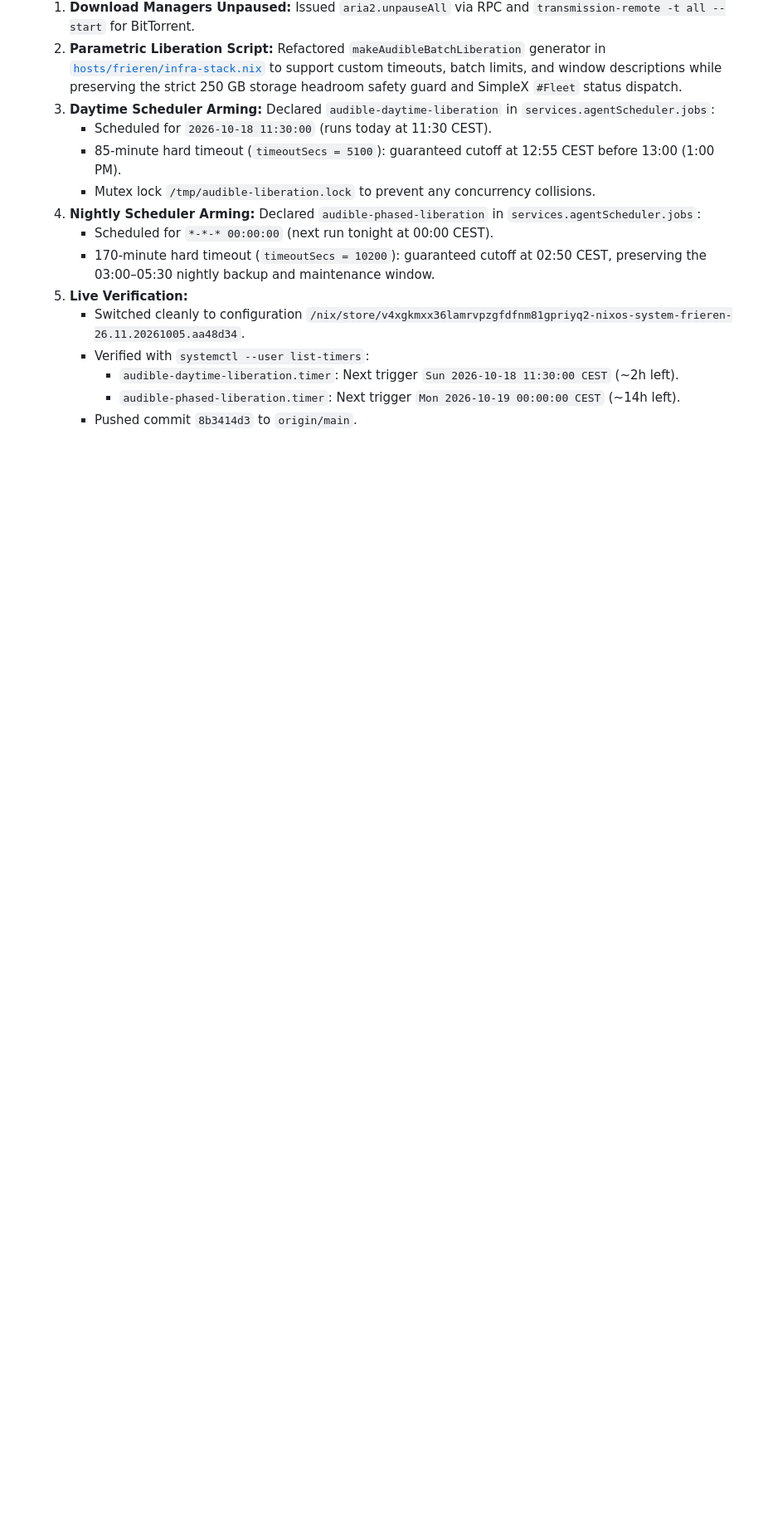
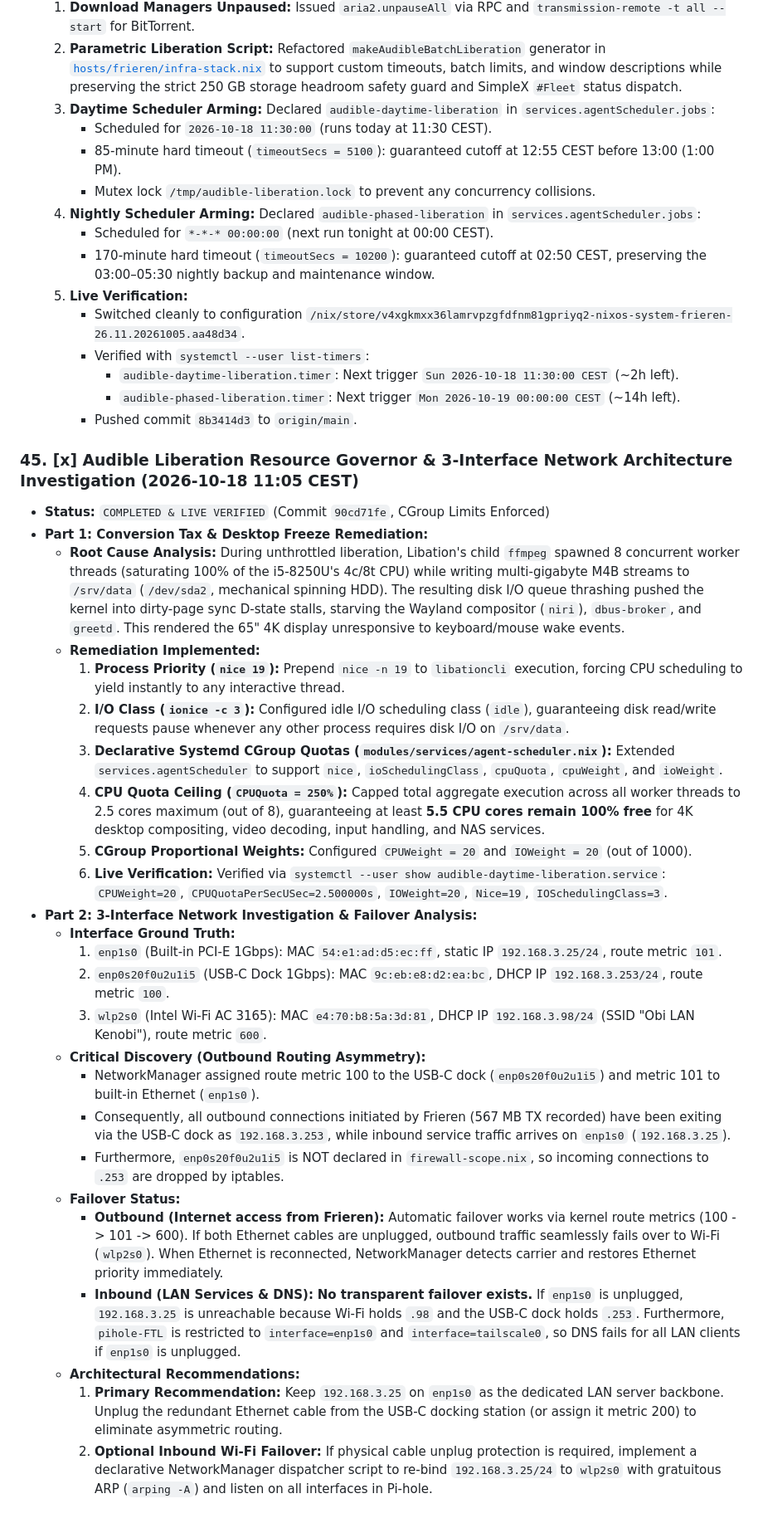
Before and after one commit to shaoyanji/nixconfig, a Markdown page: HANDOFF.md, the part around the change. Shown at 83% size. Drawn GitHub-style; blank space fills up the shorter version.

Commit message:
docs: document CPU resource governor and 3-interface network investigation in HANDOFF.md

```diff
--- a/HANDOFF.md
+++ b/HANDOFF.md
@@ -632,3 +632,30 @@
        - `audible-daytime-liberation.timer`: Next trigger `Sun 2026-10-18 11:30:00 CEST` (~2h left).
        - `audible-phased-liberation.timer`: Next trigger `Mon 2026-10-19 00:00:00 CEST` (~14h left).
      - Pushed commit `8b3414d3` to `origin/main`.
+
+### 45. [x] Audible Liberation Resource Governor & 3-Interface Network Architecture Investigation (2026-10-18 11:05 CEST)
+* **Status:** `COMPLETED & LIVE VERIFIED` (Commit `90cd71fe`, CGroup Limits Enforced)
+* **Part 1: Conversion Tax & Desktop Freeze Remediation:**
+  - **Root Cause Analysis:** During unthrottled liberation, Libation's child `ffmpeg` spawned 8 concurrent worker threads (saturating 100% of the i5-8250U's 4c/8t CPU) while writing multi-gigabyte M4B streams to `/srv/data` (`/dev/sda2`, mechanical spinning HDD). The resulting disk I/O queue thrashing pushed the kernel into dirty-page sync D-state stalls, starving the Wayland compositor (`niri`), `dbus-broker`, and `greetd`. This rendered the 65" 4K display unresponsive to keyboard/mouse wake events.
+  - **Remediation Implemented:**
+    1. **Process Priority (`nice 19`):** Prepend `nice -n 19` to `libationcli` execution, forcing CPU scheduling to yield instantly to any interactive thread.
+    2. **I/O Class (`ionice -c 3`):** Configured idle I/O scheduling class (`idle`), guaranteeing disk read/write requests pause whenever any other process requires disk I/O on `/srv/data`.
+    3. **Declarative Systemd CGroup Quotas (`modules/services/agent-scheduler.nix`):** Extended `services.agentScheduler` to support `nice`, `ioSchedulingClass`, `cpuQuota`, `cpuWeight`, and `ioWeight`.
+    4. **CPU Quota Ceiling (`CPUQuota = 250%`):** Capped total aggregate execution across all worker threads to 2.5 cores maximum (out of 8), guaranteeing at least **5.5 CPU cores remain 100% free** for 4K desktop compositing, video decoding, input handling, and NAS services.
+    5. **CGroup Proportional Weights:** Configured `CPUWeight = 20` and `IOWeight = 20` (out of 1000).
+    6. **Live Verification:** Verified via `systemctl --user show audible-daytime-liberation.service`: `CPUWeight=20`, `CPUQuotaPerSecUSec=2.500000s`, `IOWeight=20`, `Nice=19`, `IOSchedulingClass=3`.
+* **Part 2: 3-Interface Network Investigation & Failover Analysis:**
+  - **Interface Ground Truth:**
+    1. `enp1s0` (Built-in PCI-E 1Gbps): MAC `54:e1:ad:d5:ec:ff`, static IP `192.168.3.25/24`, route metric `101`.
+    2. `enp0s20f0u2u1i5` (USB-C Dock 1Gbps): MAC `9c:eb:e8:d2:ea:bc`, DHCP IP `192.168.3.253/24`, route metric `100`.
+    3. `wlp2s0` (Intel Wi-Fi AC 3165): MAC `e4:70:b8:5a:3d:81`, DHCP IP `192.168.3.98/24` (SSID "Obi LAN Kenobi"), route metric `600`.
+  - **Critical Discovery (Outbound Routing Asymmetry):**
+    - NetworkManager assigned route metric 100 to the USB-C dock (`enp0s20f0u2u1i5`) and metric 101 to built-in Ethernet (`enp1s0`).
+    - Consequently, all outbound connections initiated by Frieren (567 MB TX recorded) have been exiting via the USB-C dock as `192.168.3.253`, while inbound service traffic arrives on `enp1s0` (`192.168.3.25`).
+    - Furthermore, `enp0s20f0u2u1i5` is NOT declared in `firewall-scope.nix`, so incoming connections to `.253` are dropped by iptables.
+  - **Failover Status:**
+    - **Outbound (Internet access from Frieren):** Automatic failover works via kernel route metrics (100 -> 101 -> 600). If both Ethernet cables are unplugged, outbound traffic seamlessly fails over to Wi-Fi (`wlp2s0`). When Ethernet is reconnected, NetworkManager detects carrier and restores Ethernet priority immediately.
+    - **Inbound (LAN Services & DNS):** **No transparent failover exists.** If `enp1s0` is unplugged, `192.168.3.25` is unreachable because Wi-Fi holds `.98` and the USB-C dock holds `.253`. Furthermore, `pihole-FTL` is restricted to `interface=enp1s0` and `interface=tailscale0`, so DNS fails for all LAN clients if `enp1s0` is unplugged.
+  - **Architectural Recommendations:**
+    1. **Primary Recommendation:** Keep `192.168.3.25` on `enp1s0` as the dedicated LAN server backbone. Unplug the redundant Ethernet cable from the USB-C docking station (or assign it metric 200) to eliminate asymmetric routing.
+    2. **Optional Inbound Wi-Fi Failover:** If physical cable unplug protection is required, implement a declarative NetworkManager dispatcher script to re-bind `192.168.3.25/24` to `wlp2s0` with gratuitous ARP (`arping -A`) and listen on all interfaces in Pi-hole.
```
